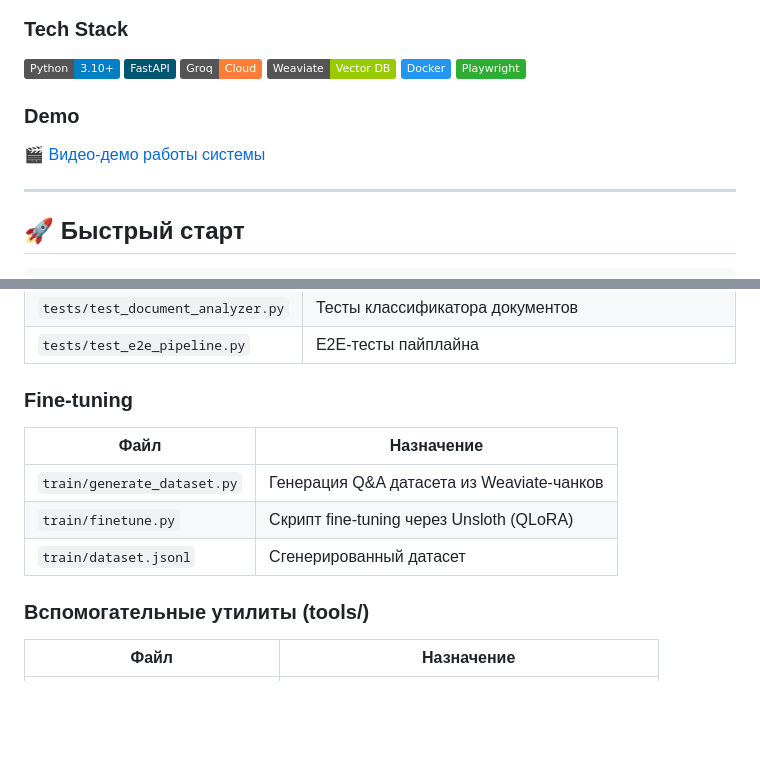
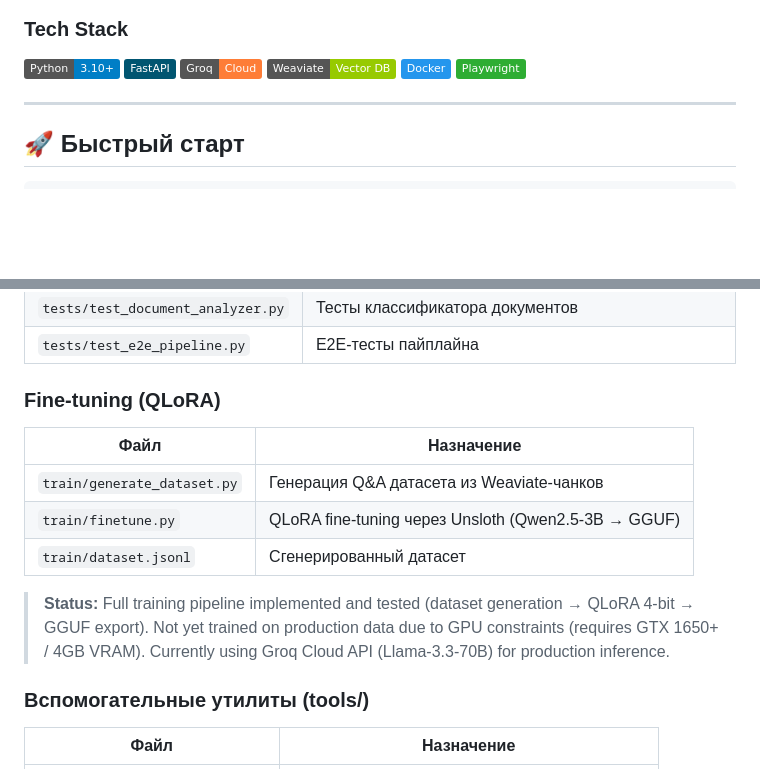
Before and after one commit to 14Segun88/MOGE_TG_24_03_26, a Markdown page: README.md, 2 parts joined by grey strips. GitHub-like rendering; badges without logos; blank space fills up the shorter version.

Commit message:
feat: QLoRA status note, remove empty Demo

```diff
--- a/README.md
+++ b/README.md
@@ -66,8 +66,6 @@ flowchart TD
 ![Docker](https://img.shields.io/badge/Docker-2496ED?style=flat&logo=docker)
 ![Playwright](https://img.shields.io/badge/Playwright-2EAD33?style=flat&logo=playwright)
 
-### Demo
-🎬 [Видео-демо работы системы](#)
 
 ---
 
@@ -184,13 +182,15 @@ nano .env   # BOT_TOKEN, GROQ_API_KEY, ADMIN_TELEGRAM_ID
 | `tests/test_document_analyzer.py` | Тесты классификатора документов |
 | `tests/test_e2e_pipeline.py` | E2E-тесты пайплайна |
 
-### Fine-tuning
+### Fine-tuning (QLoRA)
 
 | Файл | Назначение |
 |------|-----------|
 | `train/generate_dataset.py` | Генерация Q&A датасета из Weaviate-чанков |
-| `train/finetune.py` | Скрипт fine-tuning через Unsloth (QLoRA) |
+| `train/finetune.py` | QLoRA fine-tuning через Unsloth (Qwen2.5-3B → GGUF) |
 | `train/dataset.jsonl` | Сгенерированный датасет |
+
+> **Status:** Full training pipeline implemented and tested (dataset generation → QLoRA 4-bit → GGUF export). Not yet trained on production data due to GPU constraints (requires GTX 1650+ / 4GB VRAM). Currently using Groq Cloud API (Llama-3.3-70B) for production inference.
 
 ### Вспомогательные утилиты (tools/)
 
```
